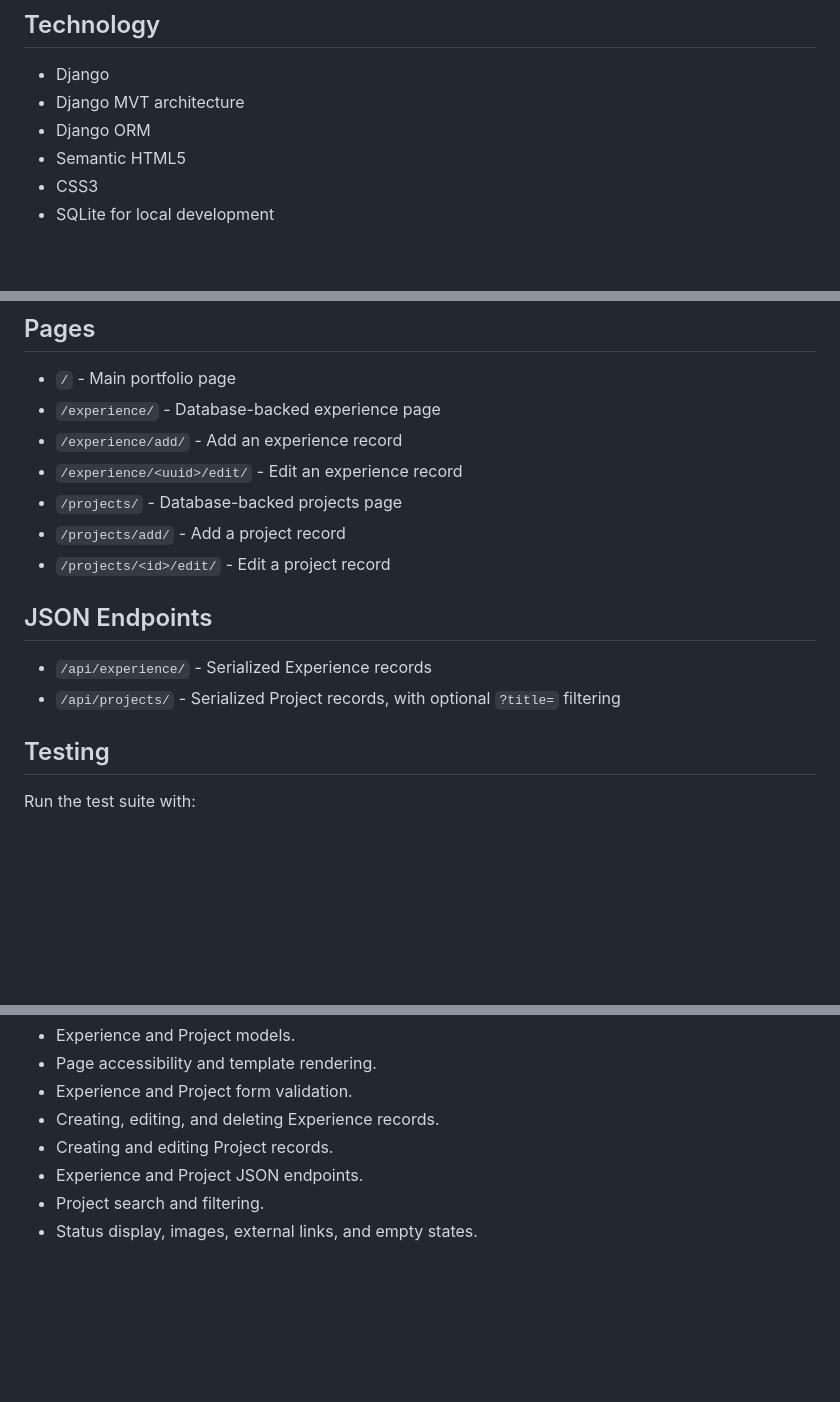
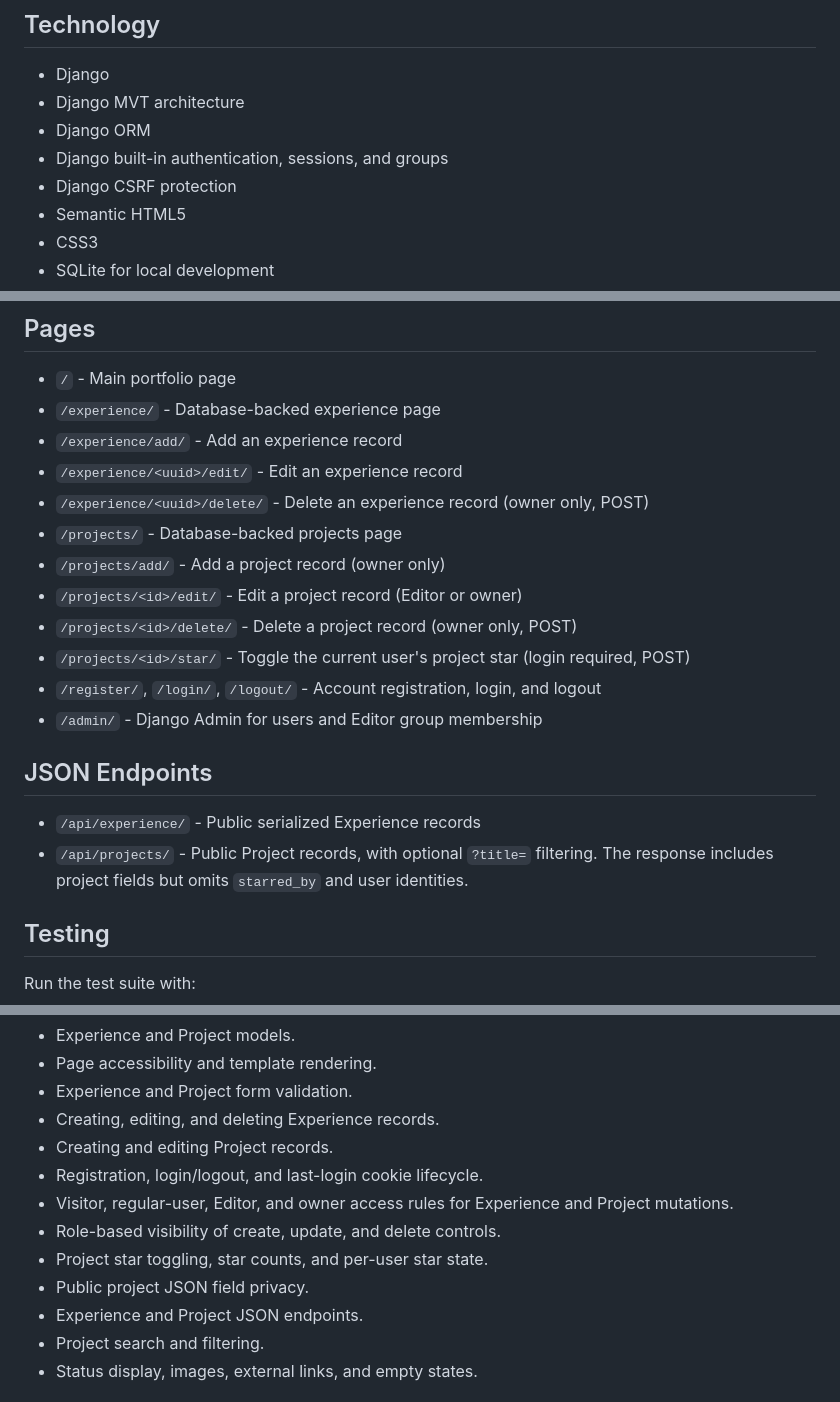
Before and after one commit to AzkalAP/myportofolio, a Markdown page: README.md, 3 parts joined by grey strips. Rendered like a GitHub page; blank space fills up the shorter version.

```diff
--- a/README.md
+++ b/README.md
@@ -14,6 +14,8 @@ A personal portfolio website for(and by :D) Azkal Azkiya Arifi Putra, a Computer
 - Django
 - Django MVT architecture
 - Django ORM
+- Django built-in authentication, sessions, and groups
+- Django CSRF protection
 - Semantic HTML5
 - CSS3
 - SQLite for local development
@@ -91,14 +115,20 @@ main/tests.py              Experience and Project tests
 - `/experience/` - Database-backed experience page
 - `/experience/add/` - Add an experience record
 - `/experience/<uuid>/edit/` - Edit an experience record
+- `/experience/<uuid>/delete/` - Delete an experience record (owner only, POST)
 - `/projects/` - Database-backed projects page
-- `/projects/add/` - Add a project record
-- `/projects/<id>/edit/` - Edit a project record
+- `/projects/add/` - Add a project record (owner only)
+- `/projects/<id>/edit/` - Edit a project record (Editor or owner)
+- `/projects/<id>/delete/` - Delete a project record (owner only, POST)
+- `/projects/<id>/star/` - Toggle the current user's project star (login required, POST)
+- `/register/`, `/login/`, `/logout/` - Account registration, login, and logout
+- `/admin/` - Django Admin for users and Editor group membership
 
 ## JSON Endpoints
 
-- `/api/experience/` - Serialized Experience records
-- `/api/projects/` - Serialized Project records, with optional `?title=` filtering
+- `/api/experience/` - Public serialized Experience records
+- `/api/projects/` - Public Project records, with optional `?title=` filtering. The
+	response includes project fields but omits `starred_by` and user identities.
 
 ## Testing
 
@@ -115,6 +145,11 @@ The tests cover:
 - Experience and Project form validation.
 - Creating, editing, and deleting Experience records.
 - Creating and editing Project records.
+- Registration, login/logout, and last-login cookie lifecycle.
+- Visitor, regular-user, Editor, and owner access rules for Experience and Project mutations.
+- Role-based visibility of create, update, and delete controls.
+- Project star toggling, star counts, and per-user star state.
+- Public project JSON field privacy.
 - Experience and Project JSON endpoints.
 - Project search and filtering.
 - Status display, images, external links, and empty states.
```
Also changed, not shown: other parts of README.md (+35 -5 lines).
